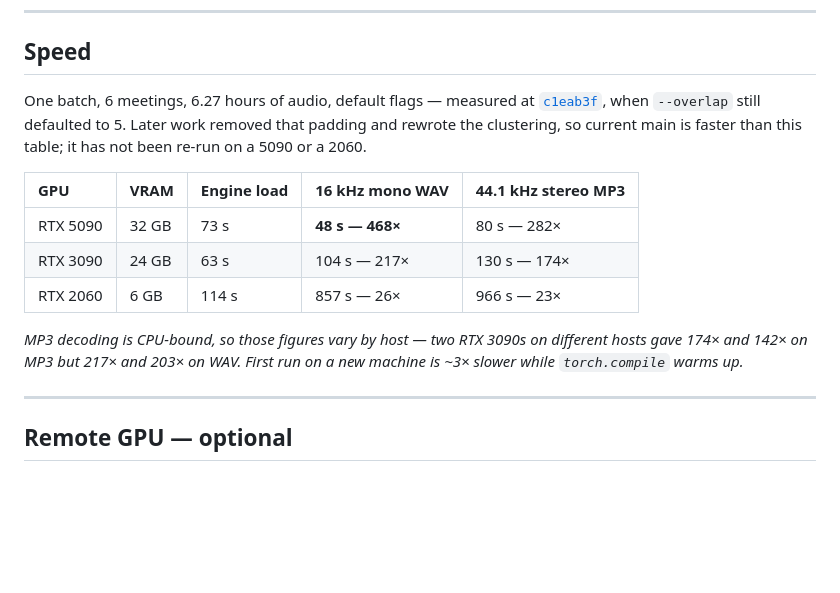
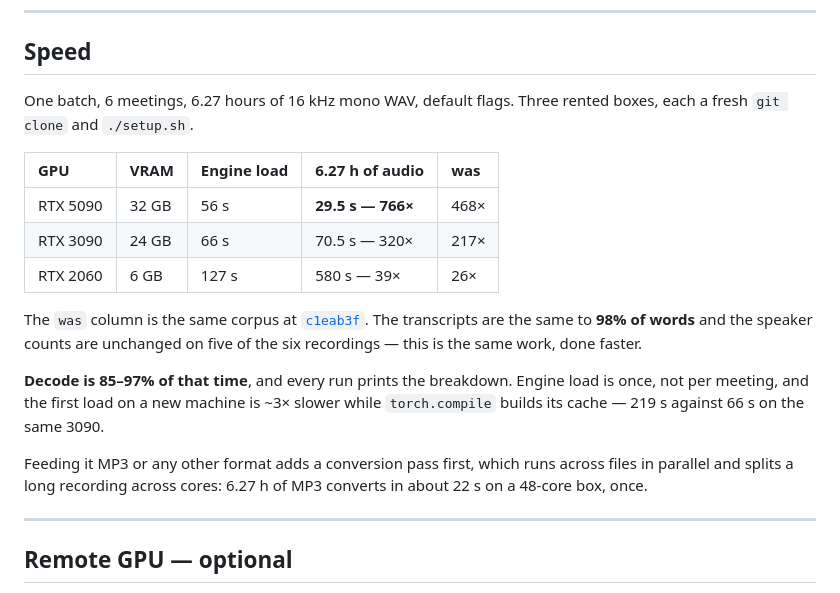
Before and after one commit to suzuenhasa/meetscribe-cli, a Markdown page: README.md, the part around the change. Drawn GitHub-style; blank space fills up the shorter version.

Commit message:
Re-measure the benchmark on current main
Same 6 recordings, same 6.27 hours, three freshly rented boxes each installed
from a bare `git clone` and `./setup.sh` -- the first time that path has been
run end to end rather than onto pre-existing state.

              engine load        6.27h            was
  RTX 5090        56 s        29.5 s — 766x       468x
  RTX 3090        66 s        70.5 s — 320x       217x
  RTX 2060       127 s         580 s —  39x        26x

Roughly 1.5x on every card, from the overlap default, chunked submission and
the clustering rewrite. The 2060's small-card path -- engine released before
embedding -- still works and gained the same.

Same output, not a different trade: 98% word-level similarity against the old
transcripts, +0.43% words overall, and the speaker count unchanged on five of
the six recordings.

The MP3 column is gone rather than stale. Conversion is now a separate,
parallel, measured phase and belongs in a sentence rather than in a column that
implied it was a property of the GPU.

Engine load is reported warm. A first load on a machine that has never run this
is ~3x slower while torch.compile builds its cache: 219 s against 66 s on the
same 3090, measured on these boxes an hour apart.

```diff
--- a/README.md
+++ b/README.md
@@ -81,21 +81,27 @@ If the engine is running, commands use it. Otherwise they load their own.
 
 ## Speed
 
-One batch, 6 meetings, 6.27 hours of audio, default flags — measured at
-[`c1eab3f`](https://github.com/suzuenhasa/meetscribe-cli/commit/c1eab3f), when
-`--overlap` still defaulted to 5. Later work removed that padding and rewrote
-the clustering, so current main is faster than this table; it has not been
-re-run on a 5090 or a 2060.
+One batch, 6 meetings, 6.27 hours of 16 kHz mono WAV, default flags. Three
+rented boxes, each a fresh `git clone` and `./setup.sh`.
 
-| GPU | VRAM | Engine load | 16 kHz mono WAV | 44.1 kHz stereo MP3 |
+| GPU | VRAM | Engine load | 6.27 h of audio | was |
 |:---|:---|:---|:---|:---|
-| RTX 5090 | 32 GB | 73 s | **48 s — 468×** | 80 s — 282× |
-| RTX 3090 | 24 GB | 63 s | 104 s — 217× | 130 s — 174× |
-| RTX 2060 | 6 GB | 114 s | 857 s — 26× | 966 s — 23× |
+| RTX 5090 | 32 GB | 56 s | **29.5 s — 766×** | 468× |
+| RTX 3090 | 24 GB | 66 s | 70.5 s — 320× | 217× |
+| RTX 2060 | 6 GB | 127 s | 580 s — 39× | 26× |
 
-*MP3 decoding is CPU-bound, so those figures vary by host — two RTX 3090s on
-different hosts gave 174× and 142× on MP3 but 217× and 203× on WAV. First run
-on a new machine is ~3× slower while `torch.compile` warms up.*
+The `was` column is the same corpus at
+[`c1eab3f`](https://github.com/suzuenhasa/meetscribe-cli/commit/c1eab3f). The
+transcripts are the same to **98% of words** and the speaker counts are
+unchanged on five of the six recordings — this is the same work, done faster.
+
+**Decode is 85–97% of that time**, and every run prints the breakdown. Engine
+load is once, not per meeting, and the first load on a new machine is ~3× slower
+while `torch.compile` builds its cache — 219 s against 66 s on the same 3090.
+
+Feeding it MP3 or any other format adds a conversion pass first, which runs
+across files in parallel and splits a long recording across cores: 6.27 h of MP3
+converts in about 22 s on a 48-core box, once.
 
 ---
 
```
